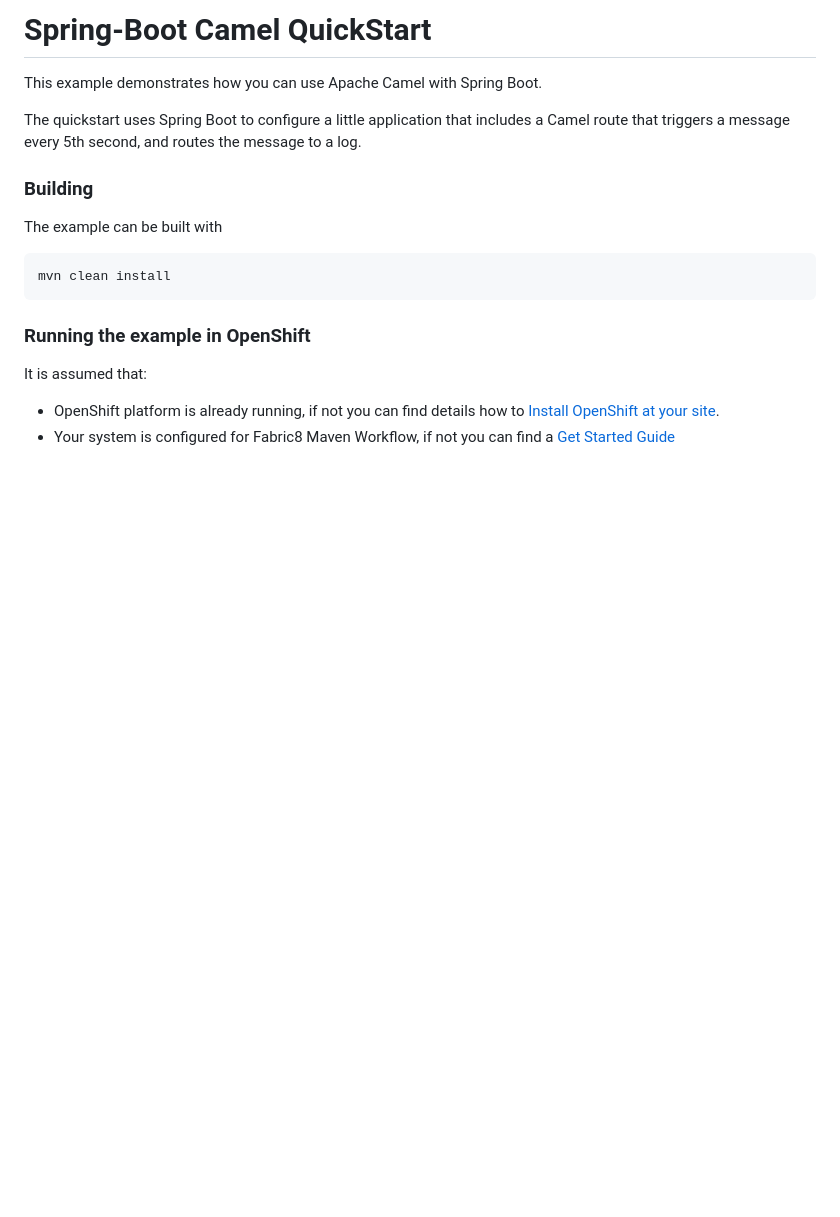
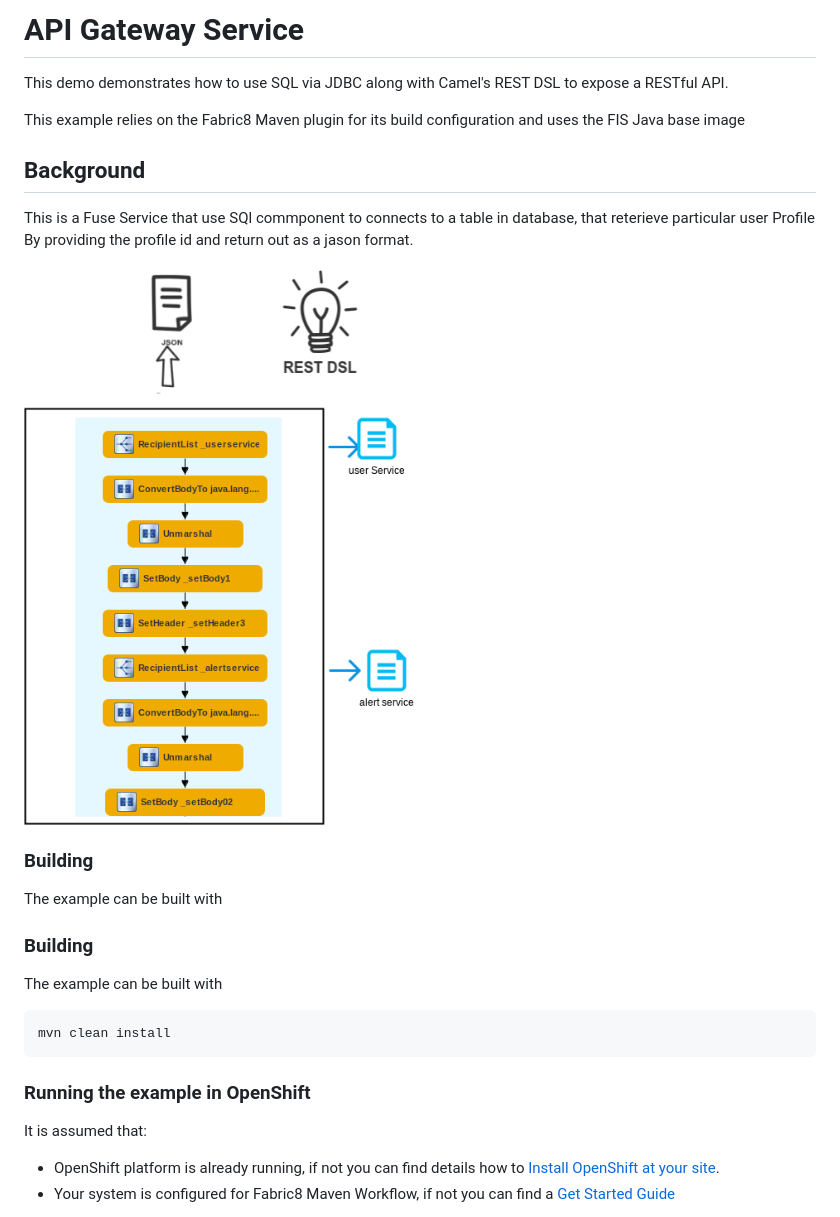
Before and after one commit to myeung18/3ScaleFuseAMQ, a Markdown page: maingateway-service/README.md, the part around the change. Rendered like a GitHub page; pictures changed too: images/service3.png (added); blank space fills up the shorter version.

```diff
--- a/maingateway-service/README.md
+++ b/maingateway-service/README.md
@@ -1,9 +1,25 @@
-# Spring-Boot Camel QuickStart
+# API Gateway Service
 
-This example demonstrates how you can use Apache Camel with Spring Boot.
 
-The quickstart uses Spring Boot to configure a little application that includes a Camel route that triggers a message every 5th second, and routes the message to a log.
+This demo demonstrates how to use SQL via JDBC along with Camel's REST DSL to expose a RESTful API.
 
+This example relies on the Fabric8 Maven plugin for its build configuration and uses the FIS Java base image
+
+
+
+## Background
+
+
+
+This is a Fuse Service that use SQl commponent to connects to a table in database, that reterieve particular user Profile By providing the profile id and return out as a jason format.
+
+  ![alt text](../images/service3.png "Gateway Service")
+
+
+
+### Building
+
+The example can be built with
 ### Building
 
 The example can be built with
```
Also changed, not shown: pipelinetemplates/README.md (added, +4 -0 lines).
